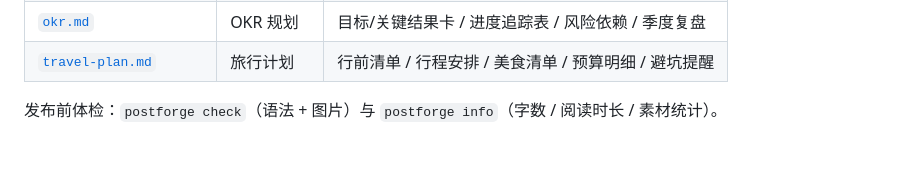
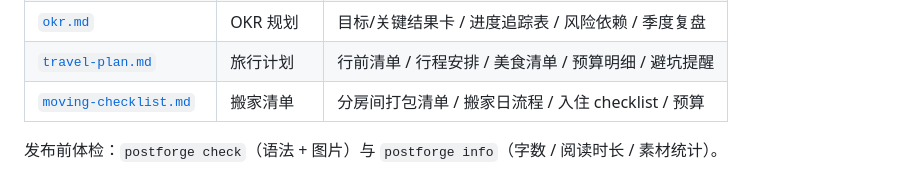
Before and after one commit to la2278647-arch/postforge, a Markdown page: README.md, the part around the change. Drawn GitHub-style; blank space fills up the shorter version.

Commit message:
docs: README 模板表补 moving-checklist（11 篇，与 CHANGELOG 对齐）

```diff
--- a/README.md
+++ b/README.md
@@ -380,6 +380,7 @@ postforge build post.md -p wechat --inline-images -o wechat.html
 | [`reading-notes.md`](examples/templates/reading-notes.md) | 读书笔记 | 核心观点卡 / 行动清单 / 摘抄 / 荐读人群 |
 | [`okr.md`](examples/templates/okr.md) | OKR 规划 | 目标/关键结果卡 / 进度追踪表 / 风险依赖 / 季度复盘 |
 | [`travel-plan.md`](examples/templates/travel-plan.md) | 旅行计划 | 行前清单 / 行程安排 / 美食清单 / 预算明细 / 避坑提醒 |
+| [`moving-checklist.md`](examples/templates/moving-checklist.md) | 搬家清单 | 分房间打包清单 / 搬家日流程 / 入住 checklist / 预算 |
 
 发布前体检：`postforge check`（语法 + 图片）与 `postforge info`（字数 / 阅读时长 / 素材统计）。
 
```
Also changed, not shown: README.en.md (+1 -0 lines).
